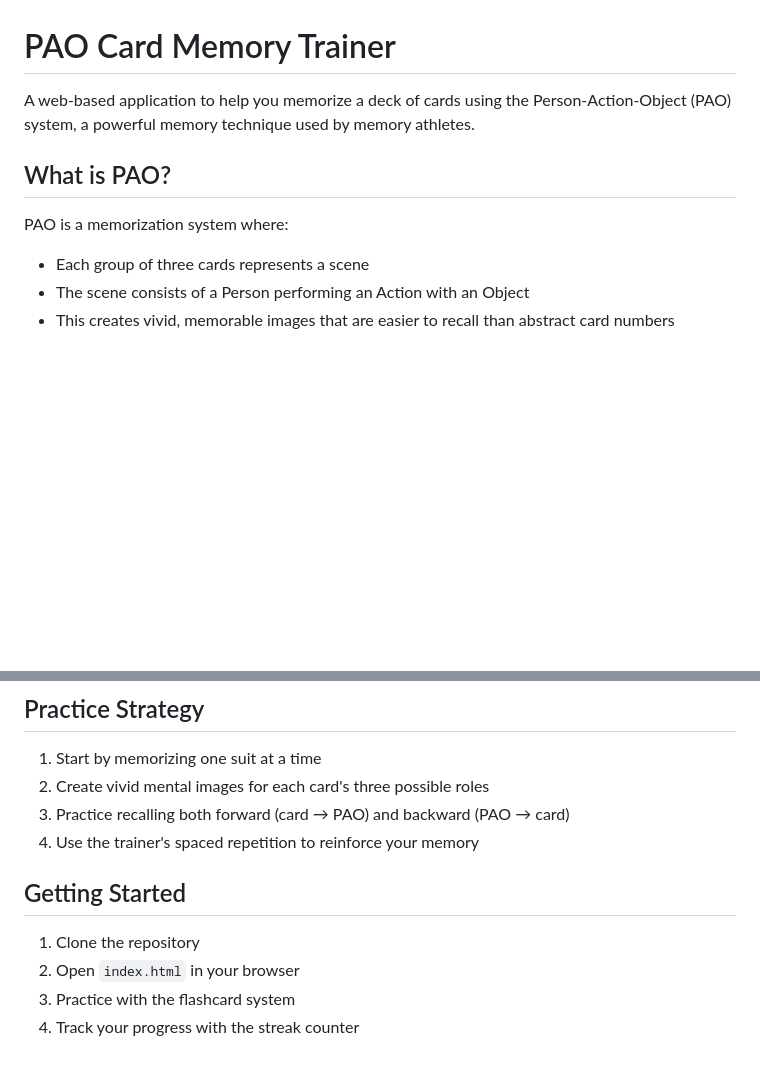
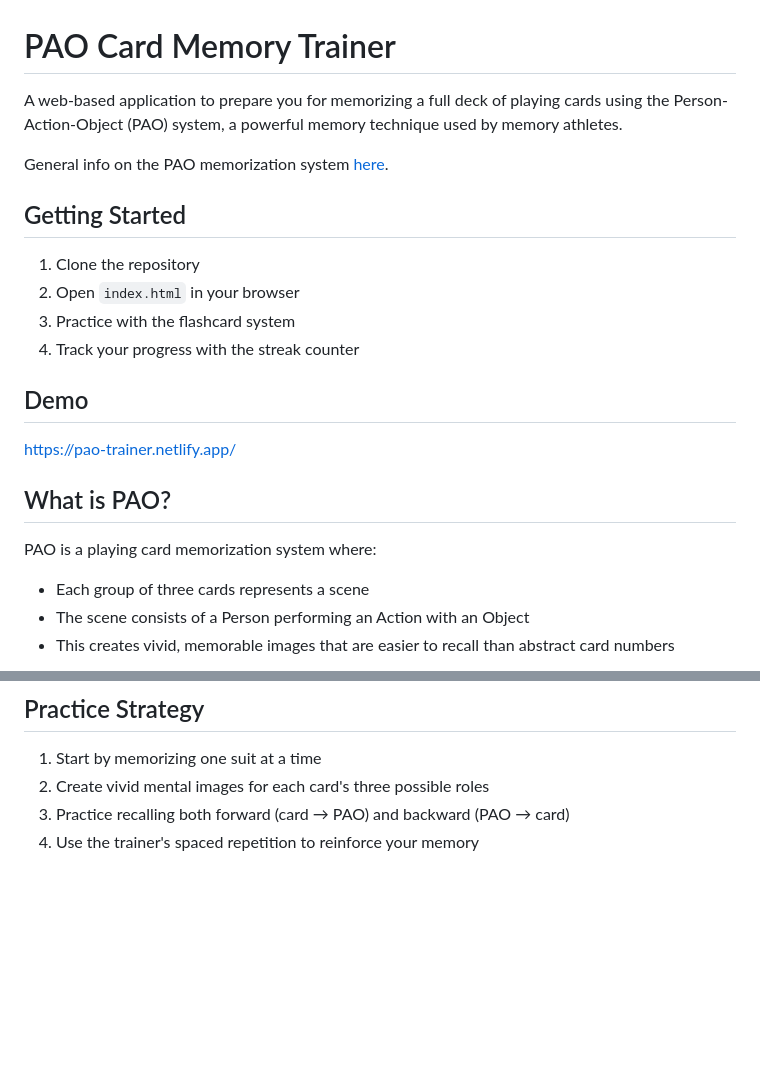
Before and after one commit to cschweda/pao-deck-trainer, a Markdown page: README.md, 2 parts joined by grey strips. GitHub-like rendering; blank space fills up the shorter version.

Commit message:
chore: update README with link to demo

```diff
--- a/README.md
+++ b/README.md
@@ -1,10 +1,23 @@
 # PAO Card Memory Trainer
 
-A web-based application to help you memorize a deck of cards using the Person-Action-Object (PAO) system, a powerful memory technique used by memory athletes.
+A web-based application to prepare you for memorizing a full deck of playing cards using the Person-Action-Object (PAO) system, a powerful memory technique used by memory athletes.
+
+General info on the PAO memorization system [here](https://en.wikipedia.org/wiki/Person-Action-Object).
+
+## Getting Started
+
+1. Clone the repository
+2. Open `index.html` in your browser
+3. Practice with the flashcard system
+4. Track your progress with the streak counter
+
+## Demo
+
+https://pao-trainer.netlify.app/
 
 ## What is PAO?
 
-PAO is a memorization system where:
+PAO is a playing card memorization system where:
 
 - Each group of three cards represents a scene
 - The scene consists of a Person performing an Action with an Object
@@ -179,10 +192,3 @@ Each suit has a specific theme to help with memorization:
 2. Create vivid mental images for each card's three possible roles
 3. Practice recalling both forward (card → PAO) and backward (PAO → card)
 4. Use the trainer's spaced repetition to reinforce your memory
-
-## Getting Started
-
-1. Clone the repository
-2. Open `index.html` in your browser
-3. Practice with the flashcard system
-4. Track your progress with the streak counter
```
